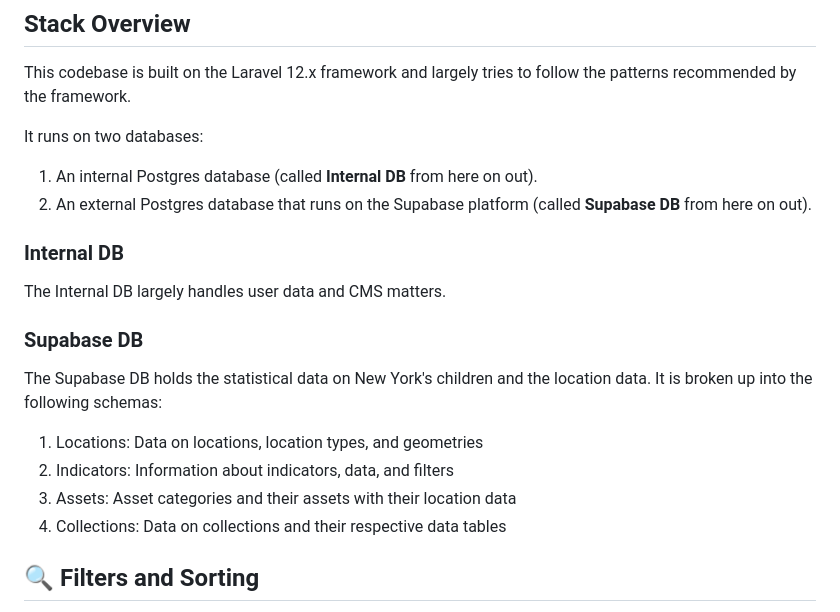
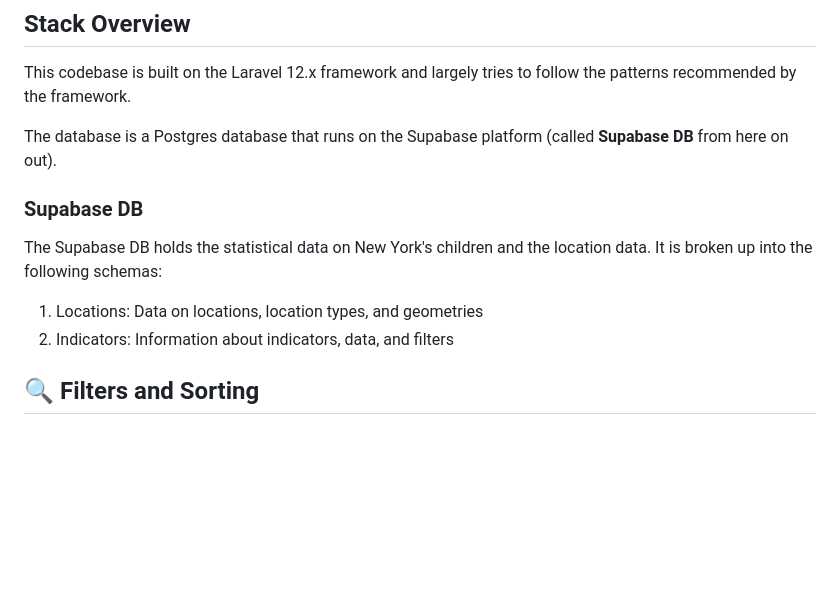
Before and after one commit to rguttersohn/kto-2026, a Markdown page: README.md, the part around the change. Drawn GitHub-style; blank space fills up the shorter version.

```diff
--- a/README.md
+++ b/README.md
@@ -6,23 +6,15 @@ This repo is the codebase for Keeping Track Online 2026.
 
 This codebase is built on the Laravel 12.x framework and largely tries to follow the patterns recommended by the framework.
 
-It runs on two databases:
-
-1. An internal Postgres database (called **Internal DB** from here on out).
-2. An external Postgres database that runs on the Supabase platform (called **Supabase DB** from here on out).
-
-### Internal DB
-
-The Internal DB largely handles user data and CMS matters.
+The database is a Postgres database that runs on the Supabase platform (called **Supabase DB** from here on out).
 
 ### Supabase DB
 
 The Supabase DB holds the statistical data on New York's children and the location data. It is broken up into the following schemas:
 
+
 1. Locations: Data on locations, location types, and geometries
 2. Indicators: Information about indicators, data, and filters
-3. Assets: Asset categories and their assets with their location data
-4. Collections: Data on collections and their respective data tables
 
 ## 🔍 Filters and Sorting
 
```
